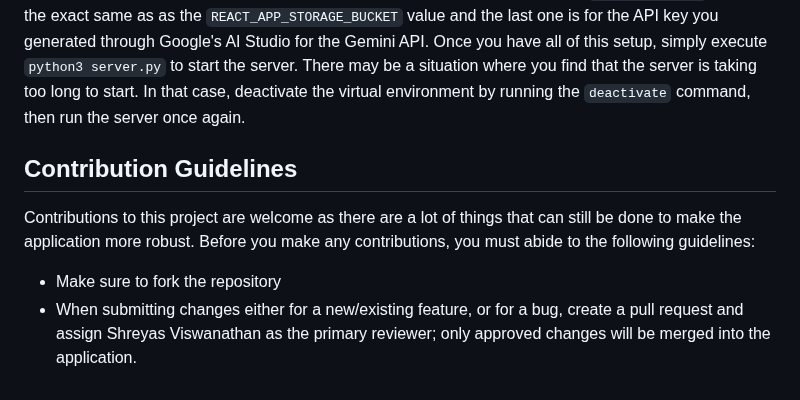
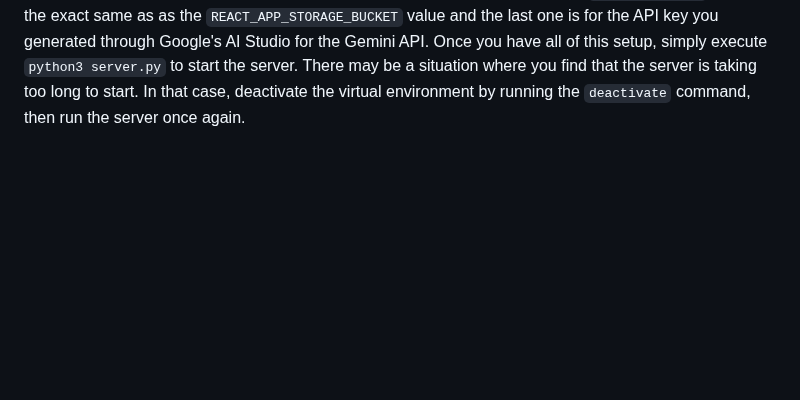
Before and after one commit to SXV357/Quizz.It, a Markdown page: README.md, the part around the change. Drawn GitHub-style; blank space fills up the shorter version.

Commit message:
remove contribution guidelines

````diff
--- a/README.md
+++ b/README.md
@@ -66,9 +66,3 @@ STORAGE_BUCKET=
 GOOGLE_API_KEY=
 ```
 The first 9 pieces of information are the ones you will obtain through the JSON file downloaded to your local machine which has the required credentials to set up the Admin SDK. The `STORAGE_BUCKET` value is the exact same as as the `REACT_APP_STORAGE_BUCKET` value and the last one is for the API key you generated through Google's AI Studio for the Gemini API. Once you have all of this setup, simply execute `python3 server.py` to start the server. There may be a situation where you find that the server is taking too long to start. In that case, deactivate the virtual environment by running the `deactivate` command, then run the server once again.
-
-## Contribution Guidelines
-
-Contributions to this project are welcome as there are a lot of things that can still be done to make the application more robust. Before you make any contributions, you must abide to the following guidelines:
-- Make sure to fork the repository
-- When submitting changes either for a new/existing feature, or for a bug, create a pull request and assign Shreyas Viswanathan as the primary reviewer; only approved changes will be merged into the application.
````
